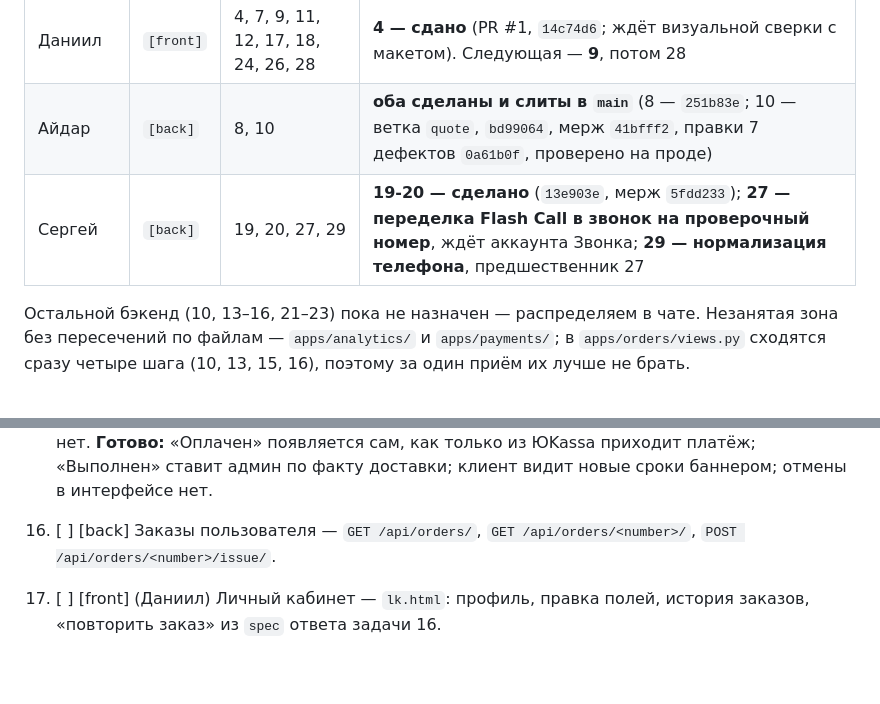
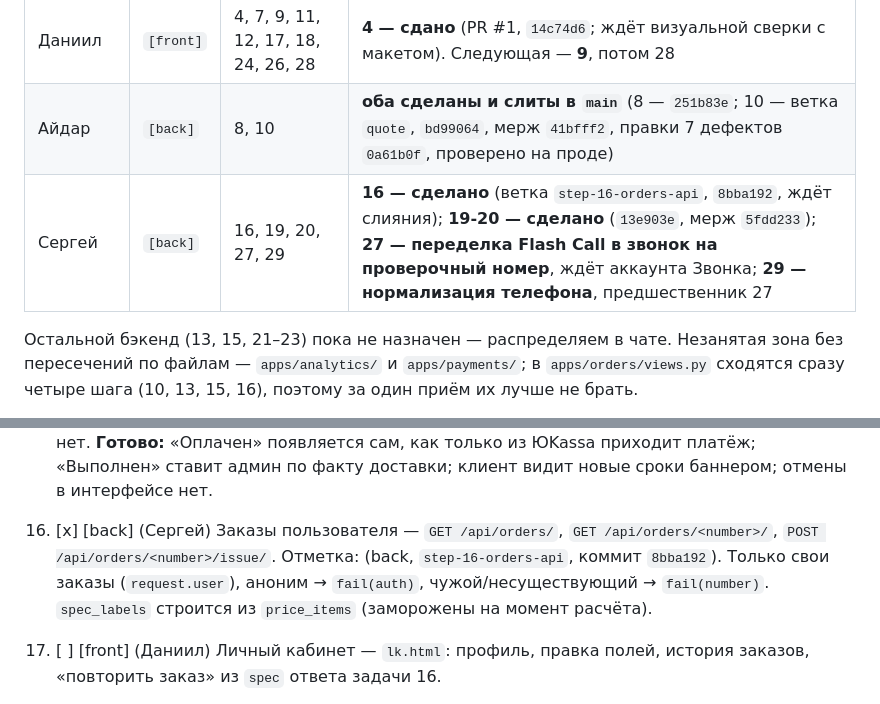
Before and after one commit to skislyakow/BakeCake, a Markdown page: PLAN.md, 2 parts joined by grey strips. Drawn GitHub-style; blank space fills up the shorter version.

Commit message:
16: отметка о выполнении в PLAN.md

```diff
--- a/PLAN.md
+++ b/PLAN.md
@@ -1148,9 +1148,9 @@ API отвечают `{"ok": true, ...}`. Витрины не было — он
 |---|---|---|---|
 | Даниил | `[front]` | 4, 7, 9, 11, 12, 17, 18, 24, 26, 28 | **4 — сдано** (PR #1, `14c74d6`; ждёт визуальной сверки с макетом). Следующая — **9**, потом 28 |
 | Айдар | `[back]` | 8, 10 | **оба сделаны и слиты в `main`** (8 — `251b83e`; 10 — ветка `quote`, `bd99064`, мерж `41bfff2`, правки 7 дефектов `0a61b0f`, проверено на проде) |
-| Сергей | `[back]` | 19, 20, 27, 29 | **19-20 — сделано** (`13e903e`, мерж `5fdd233`); **27 — переделка Flash Call в звонок на проверочный номер**, ждёт аккаунта Звонка; **29 — нормализация телефона**, предшественник 27 |
-
-Остальной бэкенд (10, 13–16, 21–23) пока не назначен — распределяем в чате.
+| Сергей | `[back]` | 16, 19, 20, 27, 29 | **16 — сделано** (ветка `step-16-orders-api`, `8bba192`, ждёт слияния); **19-20 — сделано** (`13e903e`, мерж `5fdd233`); **27 — переделка Flash Call в звонок на проверочный номер**, ждёт аккаунта Звонка; **29 — нормализация телефона**, предшественник 27 |
+
+Остальной бэкенд (13, 15, 21–23) пока не назначен — распределяем в чате.
 Незанятая зона без пересечений по файлам — `apps/analytics/` и `apps/payments/`;
 в `apps/orders/views.py` сходятся сразу четыре шага (10, 13, 15, 16), поэтому за один
 приём их лучше не брать.
@@ -1364,8 +1364,11 @@ API отвечают `{"ok": true, ...}`. Витрины не было — он
     **Готово:** «Оплачен» появляется сам, как только из ЮKassa приходит платёж;
     «Выполнен» ставит админ по факту доставки; клиент видит новые сроки баннером;
     отмены в интерфейсе нет.
-16. [ ] [back] Заказы пользователя — `GET /api/orders/`,
+16. [x] [back] (Сергей) Заказы пользователя — `GET /api/orders/`,
     `GET /api/orders/<number>/`, `POST /api/orders/<number>/issue/`.
+    Отметка: (back, `step-16-orders-api`, коммит `8bba192`).
+    Только свои заказы (`request.user`), аноним → `fail(auth)`, чужой/несуществующий → `fail(number)`.
+    `spec_labels` строится из `price_items` (заморожены на момент расчёта).
 17. [ ] [front] (Даниил) Личный кабинет — `lk.html`: профиль, правка полей, история заказов,
     «повторить заказ» из `spec` ответа задачи 16.
 18. [ ] [front] (Даниил) Карточка заказа в ЛК — модалка как в макете (`.lk__order` уже
```
